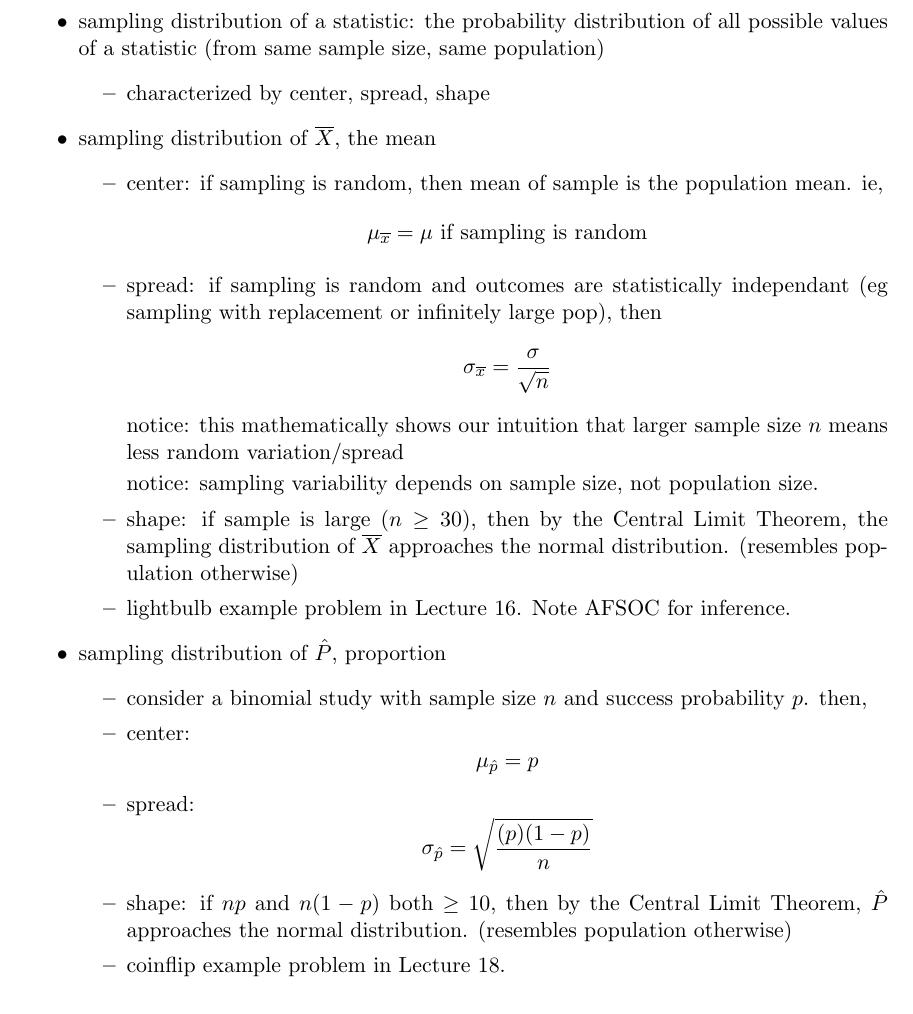
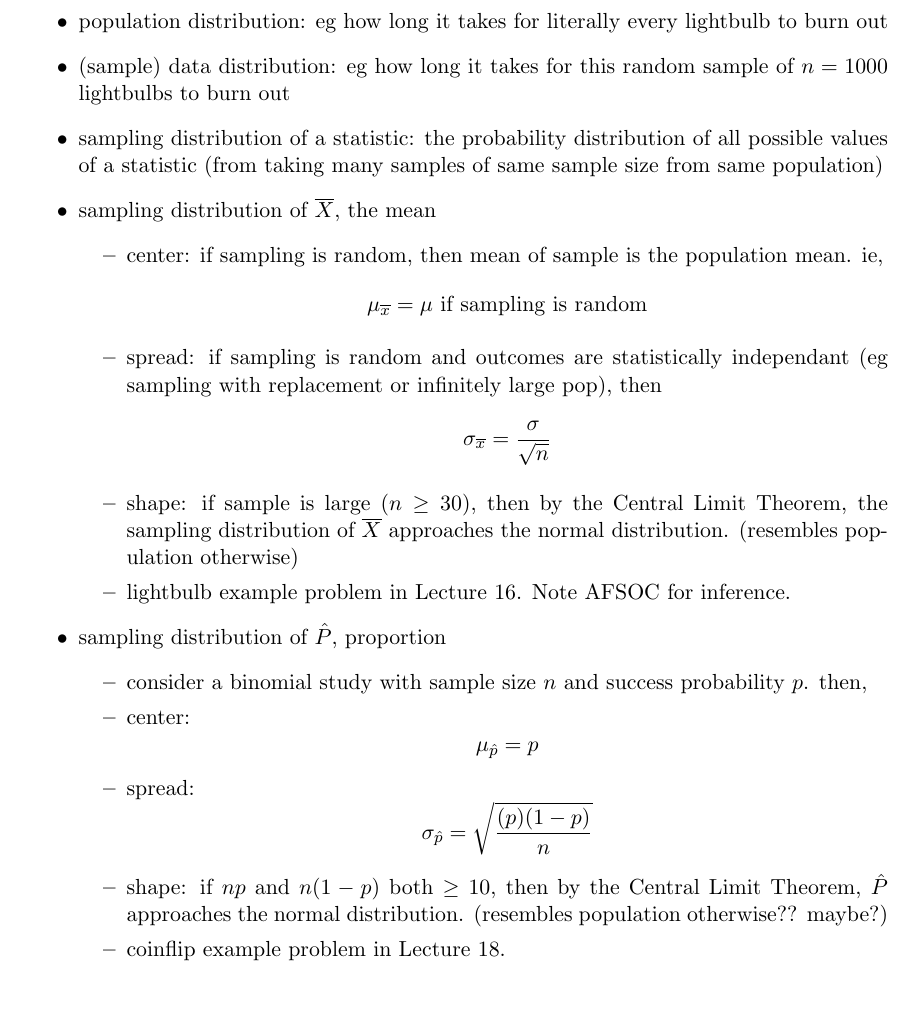
Before and after one commit to saffronner/reasoning-with-data-notes, a LaTeX document (notes.tex): part of page 9 of 9, cut at the place of the change. Compiled offline with pdfLaTeX.

Commit message:
makes more sense

```diff
--- a/notes.tex
+++ b/notes.tex
@@ -311,19 +311,15 @@ good luck on exam 1 $<$3
 \end{itemize}
 \addsection{Sampling Distribution of a Statistic}
 \begin{itemize}
-  \item sampling distribution of a statistic: the probability distribution of all possible values of a statistic (from same sample size, same population)
-  \begin{itemize}
-    \item characterized by center, spread, shape
-  \end{itemize}
+  \item population distribution: eg how long it takes for literally every lightbulb to burn out
+  \item (sample) data distribution: eg how long it takes for this random sample of  $n=1000$ lightbulbs to burn out
+  \item sampling distribution of a statistic: the probability distribution of all possible values of a statistic (from taking many samples of same sample size from same population)
   \item sampling distribution of $\overline{X}$, the mean
   \begin{itemize}
     \item center: if sampling is random, then mean of sample is the population mean. ie,
     \[ \mu_{\overline{x}} = \mu \text{ if sampling is random}\]
     \item spread: if sampling is random and outcomes are statistically independant (eg sampling with replacement or infinitely large pop), then
     \[ \sigma_{\overline{x}}=\frac{\sigma}{\sqrt{n}} \]
-    notice: this mathematically shows our intuition that larger sample size $n$ means less random variation/spread
-
-    notice: sampling variability depends on sample size, not population size.
     \item shape: if sample is large ($n\ge 30$), then by the Central Limit Theorem, the sampling distribution of $\overline{X}$ approaches the normal distribution. (resembles population otherwise)
     \item lightbulb example problem in Lecture 16. Note AFSOC for inference.
   \end{itemize}
@@ -334,7 +330,7 @@ good luck on exam 1 $<$3
     \[ \mu_{\hat{p}} = p \]
     \item spread:
     \[ \sigma_{\hat{p}} = \sqrt{\frac{(p)(1-p)}{n}} \]
-    \item shape: if $np$ and $n(1-p)$ both $\ge 10$, then by the Central Limit Theorem, $\hat{P}$ approaches the normal distribution. (resembles population otherwise)
+    \item shape: if $np$ and $n(1-p)$ both $\ge 10$, then by the Central Limit Theorem, $\hat{P}$ approaches the normal distribution. (resembles population otherwise?? maybe?)
     \item coinflip example problem in Lecture 18.
   \end{itemize}
 \end{itemize}
```
Also changed, not shown: notes.pdf, notes.tex (2 more changed lines).
